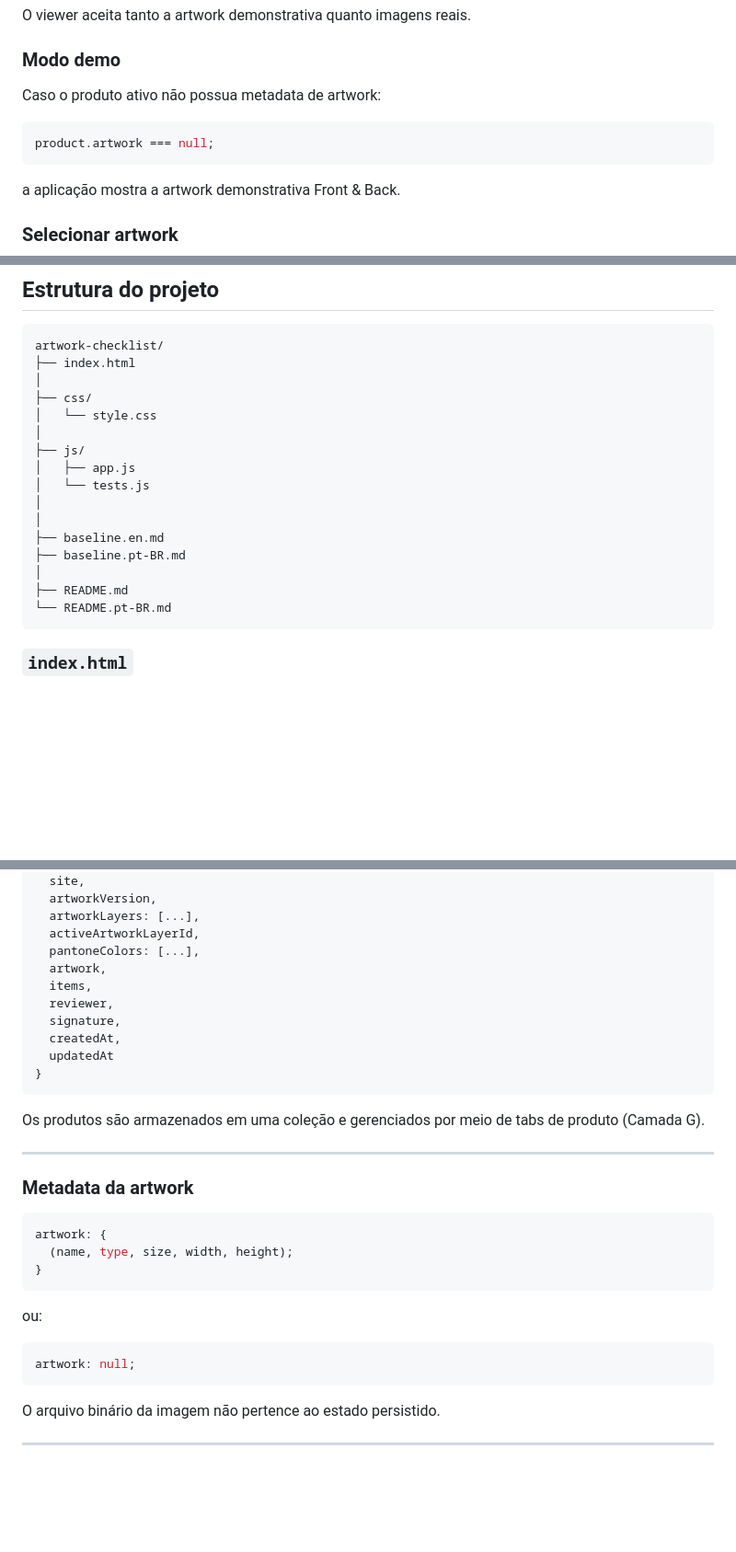
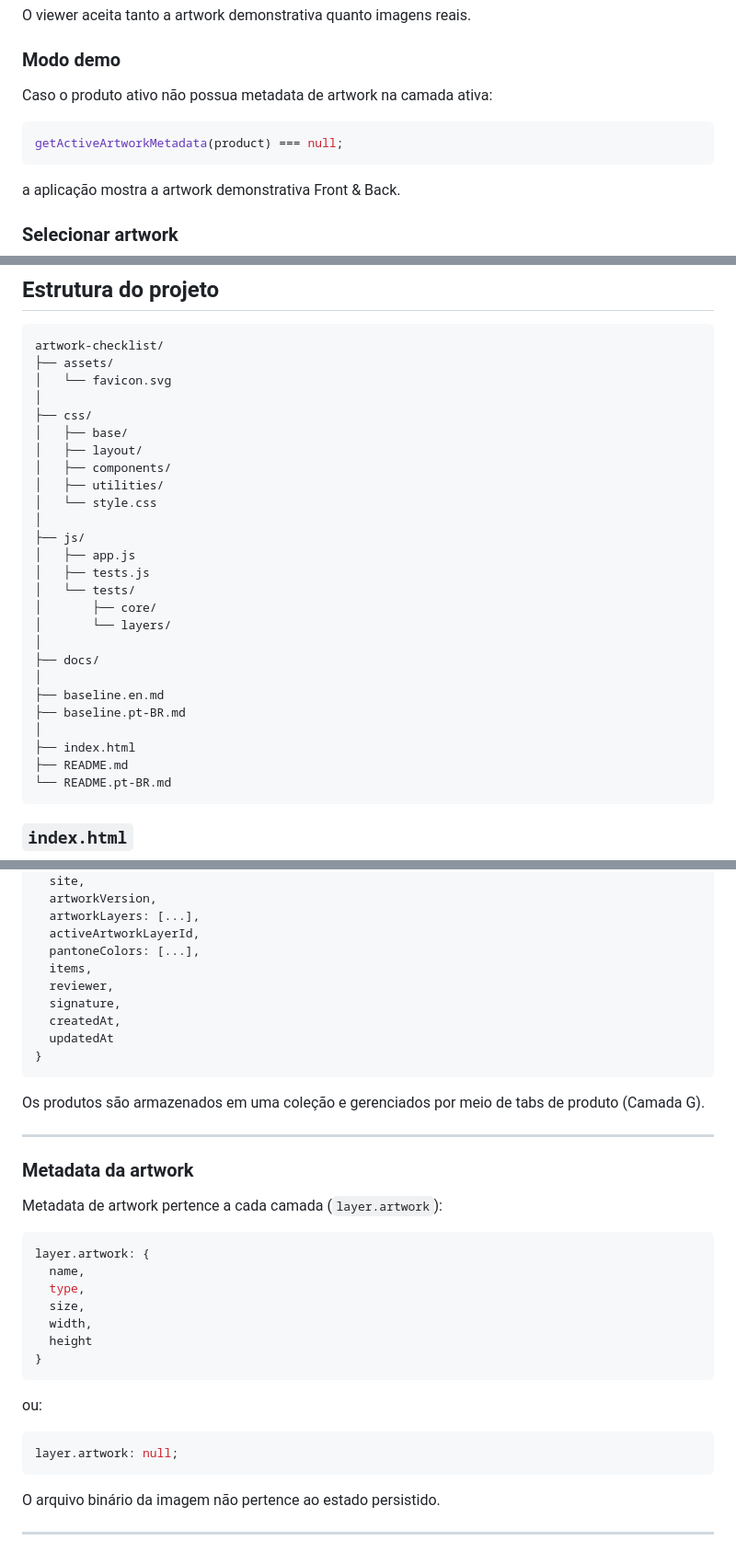
Before and after one commit to samantharissicy/artwork-checklist, a Markdown page: README.pt-BR.md, 3 parts joined by grey strips. Shown at 92% size. Drawn GitHub-style; blank space fills up the shorter version.

Commit message:
docs: atualizar README para refletir 50 itens de revisão e melhorias na estrutura do projeto

````diff
--- a/README.pt-BR.md
+++ b/README.pt-BR.md
@@ -369,10 +369,10 @@ O viewer aceita tanto a artwork demonstrativa quanto imagens reais.
 
 ### Modo demo
 
-Caso o produto ativo não possua metadata de artwork:
-
-```js
-product.artwork === null;
+Caso o produto ativo não possua metadata de artwork na camada ativa:
+
+```js
+getActiveArtworkMetadata(product) === null;
 ```
 
 a aplicação mostra a artwork demonstrativa Front & Back.
@@ -858,19 +858,29 @@ Revisões salvas por versões anteriores podem conter o registro legado `pantone
 
 ```text
 artwork-checklist/
-├── index.html
+├── assets/
+│   └── favicon.svg
 │
 ├── css/
+│   ├── base/
+│   ├── layout/
+│   ├── components/
+│   ├── utilities/
 │   └── style.css
 │
 ├── js/
 │   ├── app.js
-│   └── tests.js
+│   ├── tests.js
+│   └── tests/
+│       ├── core/
+│       └── layers/
 │
+├── docs/
 │
 ├── baseline.en.md
 ├── baseline.pt-BR.md
 │
+├── index.html
 ├── README.md
 └── README.pt-BR.md
 ```
@@ -999,7 +1009,6 @@ O DOM não é a fonte oficial de estado.
   artworkLayers: [...],
   activeArtworkLayerId,
   pantoneColors: [...],
-  artwork,
   items,
   reviewer,
   signature,
@@ -1014,16 +1023,22 @@ Os produtos são armazenados em uma coleção e gerenciados por meio de tabs de
 
 ### Metadata da artwork
 
-```js
-artwork: {
-  (name, type, size, width, height);
+Metadata de artwork pertence a cada camada (`layer.artwork`):
+
+```js
+layer.artwork: {
+  name,
+  type,
+  size,
+  width,
+  height
 }
 ```
 
 ou:
 
 ```js
-artwork: null;
+layer.artwork: null;
 ```
 
 O arquivo binário da imagem não pertence ao estado persistido.
````
Also changed, not shown: other parts of README.pt-BR.md (+8 -8 lines), README.md (+36 -23 lines).
